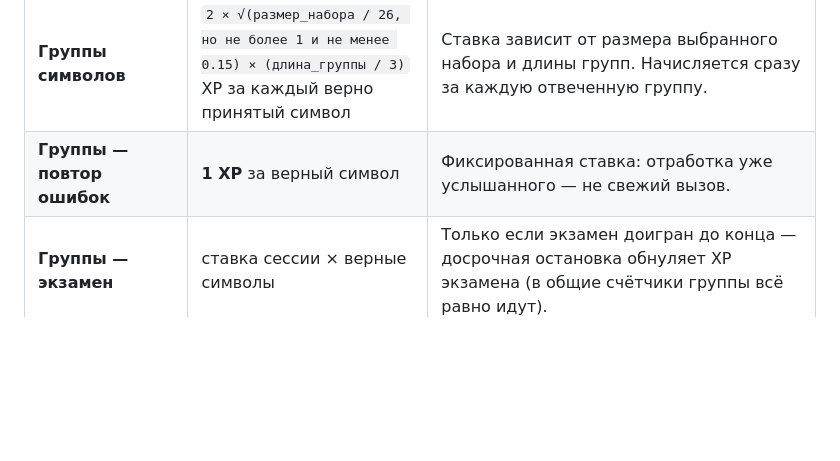
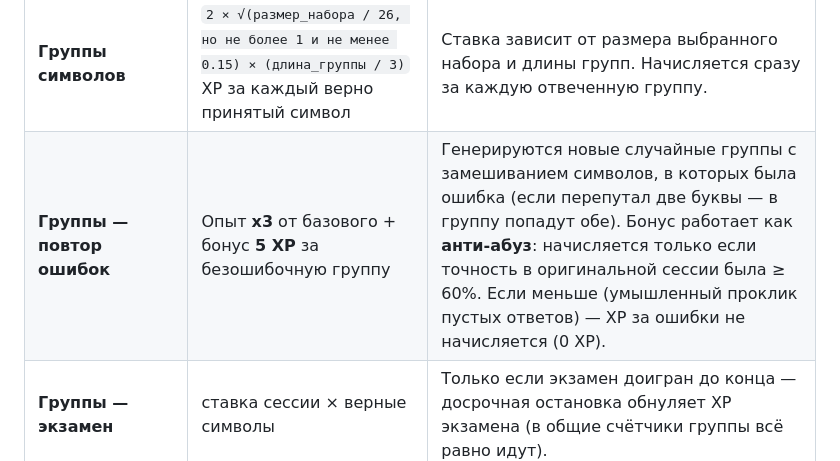
Before and after one commit to loloka/morsewave, a Markdown page: README.md, the part around the change. Rendered like a GitHub page; blank space fills up the shorter version.

Commit message:
docs: обновлена таблица начисления XP (добавлена логика перетренировки ошибок)

```diff
--- a/README.md
+++ b/README.md
@@ -147,7 +147,7 @@ morse-trainer/
 | **Метод Коха** | `2 × (символов_открыто / 15, но не более 1 и не менее 0.15) × (длина_группы / 3)` XP за каждый верно принятый символ | Чем больше открыто символов и длиннее группы — тем выше ставка (максимум 2 XP/символ при полном наборе). На старте с 2 символами ставка минимальная — фармить лёгкие сессии невыгодно. |
 | **Метод Коха — бонус** | **+10/+20/+30 XP** (равен числу групп в сессии) | Только если сессия завершена целиком с точностью ≥ 90 %. Ачивки за метод считаются по честно заработанному уровню (`kochLevelEarned`) — протащить бегунок до конца и получить ачивку нельзя. |
 | **Группы символов** | `2 × √(размер_набора / 26, но не более 1 и не менее 0.15) × (длина_группы / 3)` XP за каждый верно принятый символ | Ставка зависит от размера выбранного набора и длины групп. Начисляется сразу за каждую отвеченную группу. |
-| **Группы — повтор ошибок** | **1 XP** за верный символ | Фиксированная ставка: отработка уже услышанного — не свежий вызов. |
+| **Группы — повтор ошибок** | Опыт **x3** от базового + бонус **5 XP** за безошибочную группу | Генерируются новые случайные группы с замешиванием символов, в которых была ошибка (если перепутал две буквы — в группу попадут обе). Бонус работает как **анти-абуз**: начисляется только если точность в оригинальной сессии была ≥ 60%. Если меньше (умышленный проклик пустых ответов) — XP за ошибки не начисляется (0 XP). |
 | **Группы — экзамен** | ставка сессии × верные символы | Только если экзамен доигран до конца — досрочная остановка обнуляет XP экзамена (в общие счётчики группы всё равно идут). |
 | **Реальные слова** | **1.2 XP** за символ (слова) / **1.5 XP** (фразы) | Ставка ниже, чем в группах: связный текст предсказуем, недослышанную букву можно восстановить по смыслу. Если слово принято хуже чем на 60 % — XP за него не начисляется вовсе (иначе банк слов фармился бы вслепую). Пробелы во фразах в счёт не идут. |
 | **Сокращения (Q-коды)** | **+5 XP** за верный ответ | — |
```
Also changed, not shown: README.en.md (+1 -1 lines).
